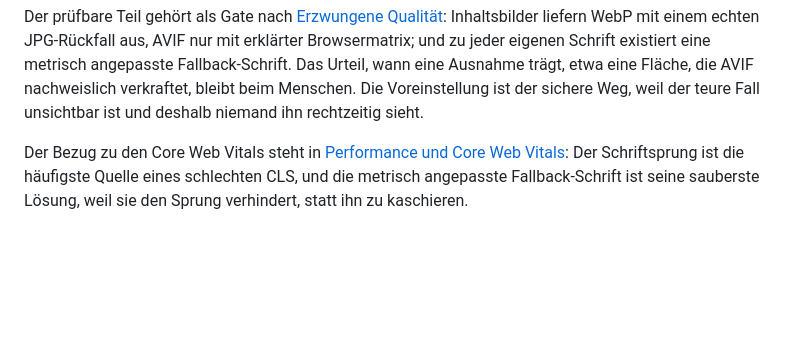
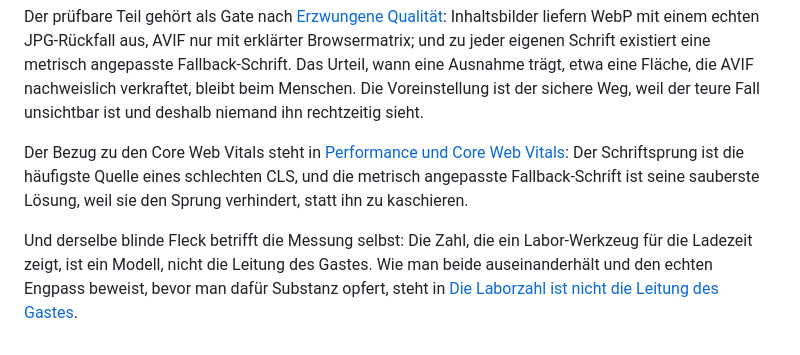
Before and after one commit to underworlddev1-spec/Vellox-OS, a Markdown page: 07_ENGINEERING/06-der-build-ist-nicht-der-browser-des-gastes.md, the part around the change. GitHub-like rendering; blank space fills up the shorter version.

```diff
--- a/07_ENGINEERING/06-der-build-ist-nicht-der-browser-des-gastes.md
+++ b/07_ENGINEERING/06-der-build-ist-nicht-der-browser-des-gastes.md
@@ -39,3 +39,5 @@ Ein gültiger Build und eine 200-Antwort sind notwendig, aber sie beweisen nicht
 Der prüfbare Teil gehört als Gate nach [Erzwungene Qualität](../00_SYSTEM/06-erzwungene-qualitaet.md): Inhaltsbilder liefern WebP mit einem echten JPG-Rückfall aus, AVIF nur mit erklärter Browsermatrix; und zu jeder eigenen Schrift existiert eine metrisch angepasste Fallback-Schrift. Das Urteil, wann eine Ausnahme trägt, etwa eine Fläche, die AVIF nachweislich verkraftet, bleibt beim Menschen. Die Voreinstellung ist der sichere Weg, weil der teure Fall unsichtbar ist und deshalb niemand ihn rechtzeitig sieht.
 
 Der Bezug zu den Core Web Vitals steht in [Performance und Core Web Vitals](../06_SEO/04-performance-und-core-web-vitals.md): Der Schriftsprung ist die häufigste Quelle eines schlechten CLS, und die metrisch angepasste Fallback-Schrift ist seine sauberste Lösung, weil sie den Sprung verhindert, statt ihn zu kaschieren.
+
+Und derselbe blinde Fleck betrifft die Messung selbst: Die Zahl, die ein Labor-Werkzeug für die Ladezeit zeigt, ist ein Modell, nicht die Leitung des Gastes. Wie man beide auseinanderhält und den echten Engpass beweist, bevor man dafür Substanz opfert, steht in [Die Laborzahl ist nicht die Leitung des Gastes](08-die-laborzahl-ist-nicht-die-leitung-des-gastes.md).
```
Also changed, not shown: 07_ENGINEERING/08-die-laborzahl-ist-nicht-die-leitung-des-gastes.md (added, +70 -0 lines).
